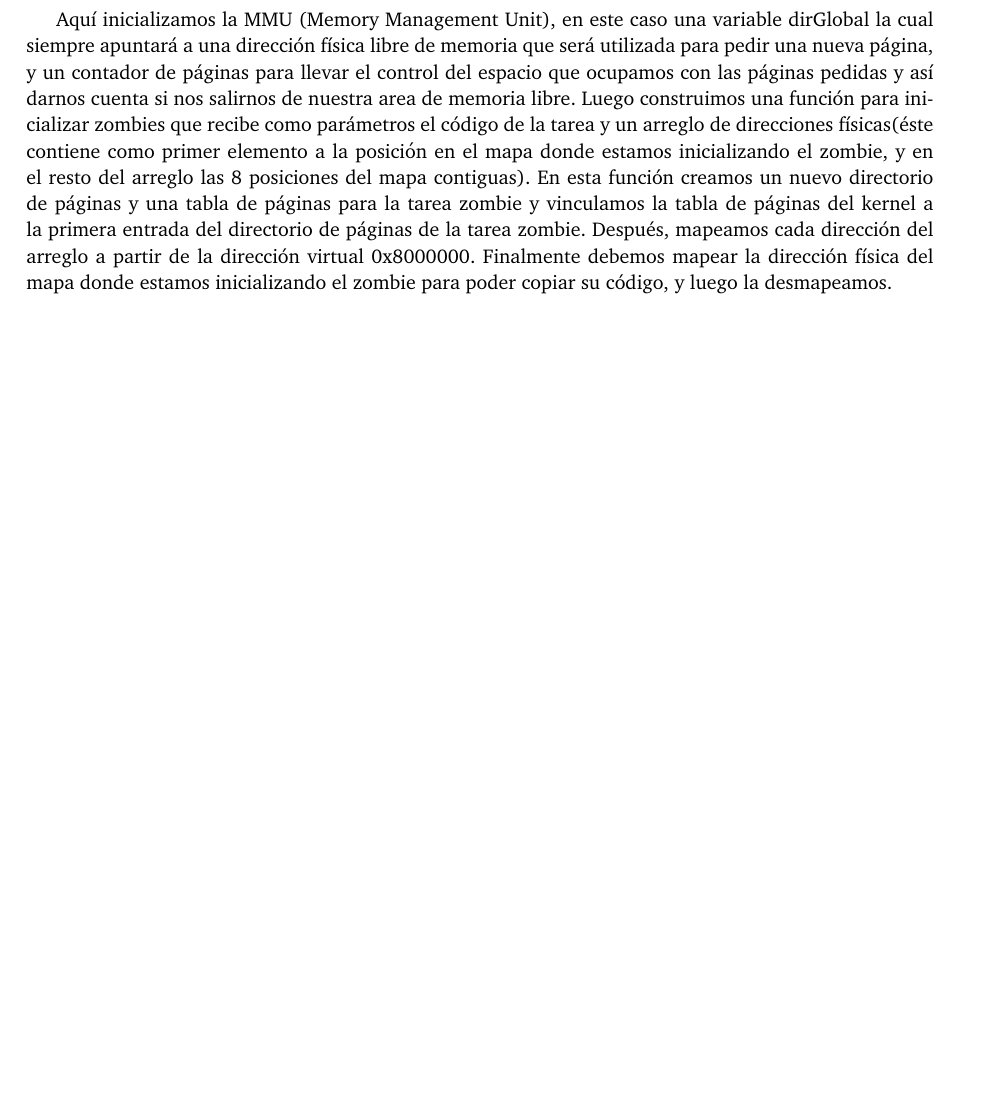
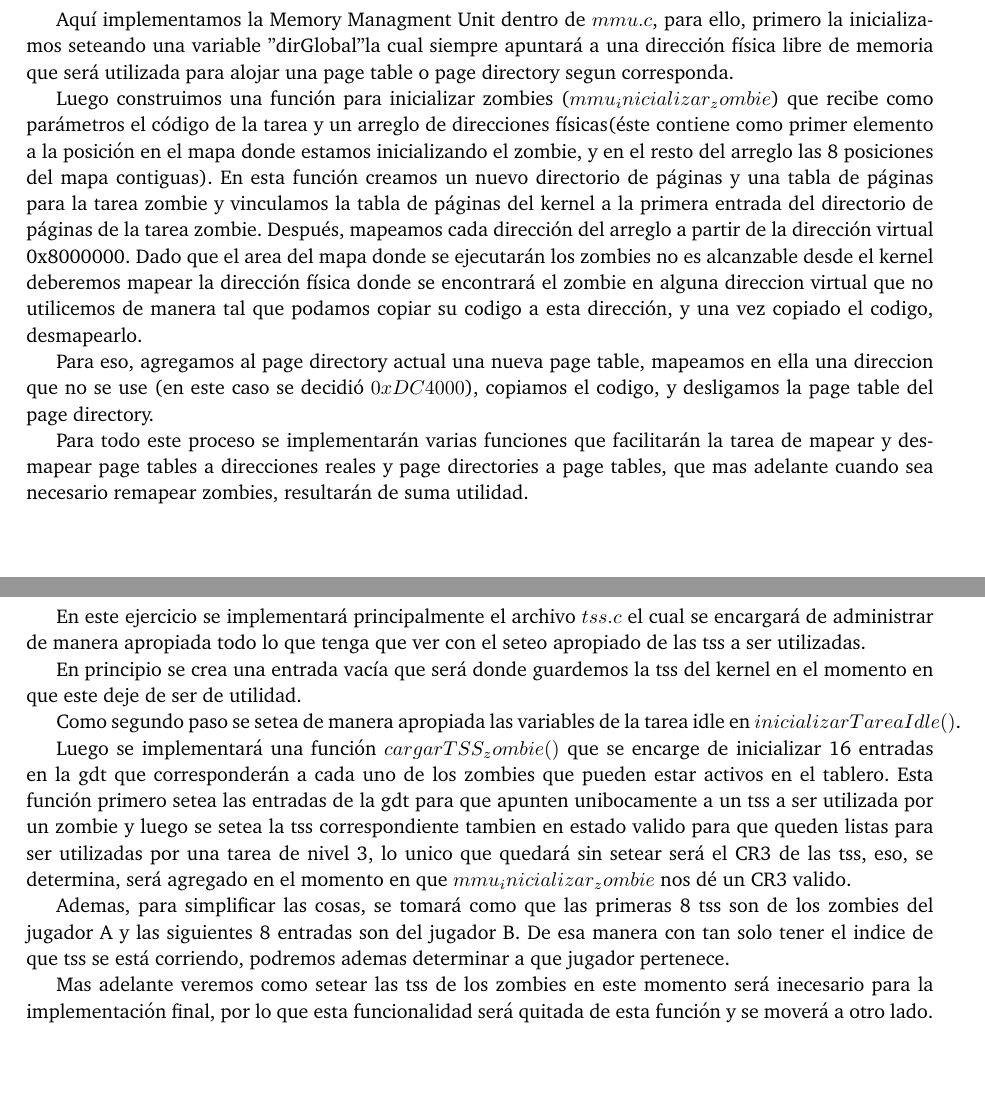
Before and after one commit to FrancoNegri/orga2-kernel, a LaTeX paper (entregable/tp3-bundle.v1/Informe/informe.tex): part of page 7 of 10 before the commit and two parts of pages 7 and 9 of 10 after it, the two joined at a grey line, cut at the place of the change, the shorter picture padded with empty space. Compiled offline with pdfLaTeX.

Commit message:
Agregada parte del informe, corregidas algunas cosas

```diff
--- a/entregable/tp3-bundle.v1/Informe/informe.tex
+++ b/entregable/tp3-bundle.v1/Informe/informe.tex
@@ -108,7 +109,14 @@ Inicializamos el directorio de páginas del kernel y las tablas de páginas nece
 \section{Ejercicio 4:}
 %\input{Paginacion/pag.tex}
 
-Aquí inicializamos la MMU (Memory Management Unit), en este caso una variable dirGlobal la cual siempre apuntará a una dirección física libre de memoria que será utilizada para pedir una nueva página, y un contador de páginas para llevar el control del espacio que ocupamos con las páginas pedidas y así darnos cuenta si nos salirnos de nuestra area de memoria libre. Luego construimos una función para inicializar zombies que recibe como parámetros el código de la tarea y un arreglo de direcciones físicas(éste contiene como primer elemento a la posición en el mapa donde estamos inicializando el zombie, y en el resto del arreglo las 8 posiciones del mapa contiguas). En esta función creamos un nuevo directorio de páginas y una tabla de páginas para la tarea zombie y vinculamos la tabla de páginas del kernel a la primera entrada del directorio de páginas de la tarea zombie. Después, mapeamos cada dirección del arreglo a partir de la dirección virtual 0x8000000. Finalmente debemos mapear la dirección física del mapa donde estamos inicializando el zombie para poder copiar su código, y luego la desmapeamos.
+Aquí implementamos la Memory Managment Unit dentro de $mmu.c$, para ello, primero la inicializamos seteando una variable "dirGlobal" la cual siempre apuntará a una dirección física libre de memoria que será utilizada para alojar una page table o page directory segun corresponda.
+
+Luego construimos una función para inicializar zombies ($mmu_inicializar_zombie$) que recibe como parámetros el código de la tarea y un arreglo de direcciones físicas(éste contiene como primer elemento a la posición en el mapa donde estamos inicializando el zombie, y en el resto del arreglo las 8 posiciones del mapa contiguas). En esta función creamos un nuevo directorio de páginas y una tabla de páginas para la tarea zombie y vinculamos la tabla de páginas del kernel a la primera entrada del directorio de páginas de la tarea zombie. Después, mapeamos cada dirección del arreglo a partir de la dirección virtual 0x8000000.
+Dado que el area del mapa donde se ejecutarán los zombies no es alcanzable desde el kernel deberemos mapear la dirección física donde se encontrará el zombie en alguna direccion virtual que no utilicemos de manera tal que podamos copiar su codigo a esta dirección, y una vez copiado el codigo, desmapearlo.
+
+Para eso, agregamos al page directory actual una nueva page table, mapeamos en ella una direccion que no se use (en este caso se decidió $0xDC4000$), copiamos el codigo, y desligamos la page table del page directory.
+
+Para todo este proceso se implementarán varias funciones que facilitarán la tarea de mapear y desmapear page tables a direcciones reales y page directories a page tables, que mas adelante cuando sea necesario remapear zombies, resultarán de suma utilidad.
 
 \clearpage
 
@@ -121,6 +133,17 @@ Completamos las entradas necesarias en la IDT para asociar las rutinas correspon
 
 \section{Ejercicio 6:}
 
+En este ejercicio se implementará principalmente el archivo $tss.c$ el cual se encargará de administrar de manera apropiada todo lo que tenga que ver con el seteo apropiado de las tss a ser utilizadas.
+
+En principio se crea una entrada vacía que será donde guardemos la tss del kernel en el momento en que este deje de ser de utilidad.
+
+Como segundo paso se setea de manera apropiada las variables de la tarea idle en $inicializarTareaIdle()$.
+
+Luego se implementará una función $cargarTSS_zombie()$ que se encarge de inicializar 16 entradas en la gdt que corresponderán a cada uno de los zombies que pueden estar activos en el tablero. Esta función primero setea las entradas de la gdt para que apunten unibocamente a un tss a ser utilizada por un zombie y luego se setea la tss correspondiente tambien en estado valido para que queden listas para ser utilizadas por una tarea de nivel 3, lo unico que quedará sin setear será el CR3 de las tss, eso, se determina, será agregado en el momento en que $mmu_inicializar_zombie$ nos dé un CR3 valido.
+
+Ademas, para simplificar las cosas, se tomará como que las primeras 8 tss son de los zombies del jugador A y las siguientes 8 entradas son del jugador B. De esa manera con tan solo tener el indice de que tss se está corriendo, podremos ademas determinar a que jugador pertenece.
+
+Mas adelante veremos como setear las tss de los zombies en este momento será inecesario para la implementación final, por lo que esta funcionalidad será quitada de esta función y se moverá a otro lado.
 
 \clearpage
 
```
Also changed, not shown: entregable/tp3-bundle.v1/Informe/informe.tex (17 more changed lines).
